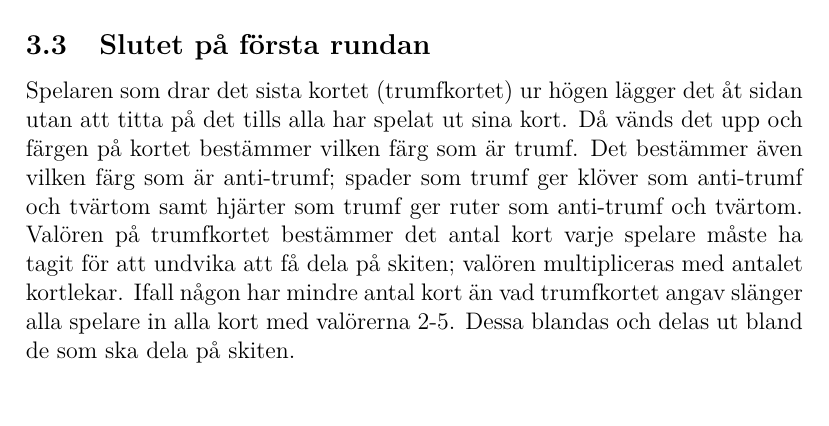
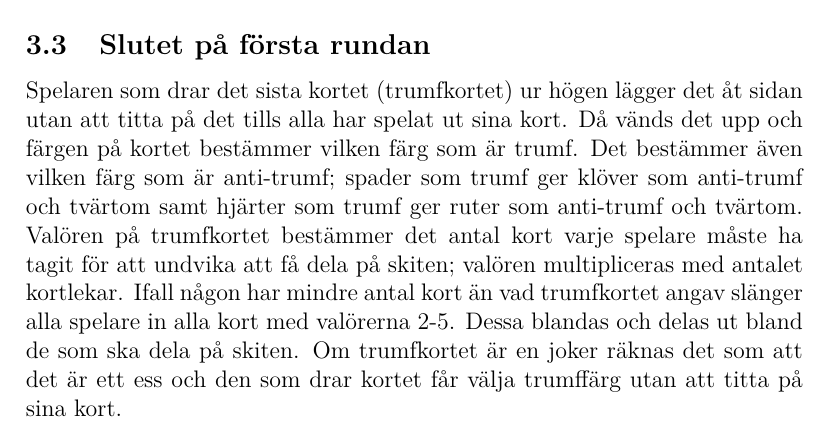
Before and after one commit to henkir/skitgubbe, a LaTeX document (regler.tex): part of page 2 of 3, cut so that both start at the same text. Compiled offline with pdfLaTeX.

Commit message:
Update rules regarding joker in first round

```diff
--- a/regler.tex
+++ b/regler.tex
@@ -45,7 +45,7 @@ När alla har lagt bestäms vem som får sticket med följande regler (högre pr
 Samma regler gäller när de inblandade spelarna lägger ett till kort.
 
 \subsection{Slutet på första rundan}
-Spelaren som drar det sista kortet (trumfkortet) ur högen lägger det åt sidan utan att titta på det tills alla har spelat ut sina kort. Då vänds det upp och färgen på kortet bestämmer vilken färg som är trumf. Det bestämmer även vilken färg som är anti-trumf; spader som trumf ger klöver som anti-trumf och tvärtom samt hjärter som trumf ger ruter som anti-trumf och tvärtom. Valören på trumfkortet bestämmer det antal kort varje spelare måste ha tagit för att undvika att få dela på skiten; valören multipliceras med antalet kortlekar. Ifall någon har mindre antal kort än vad trumfkortet angav slänger alla spelare in alla kort med valörerna 2-5. Dessa blandas och delas ut bland de som ska dela på skiten.
+Spelaren som drar det sista kortet (trumfkortet) ur högen lägger det åt sidan utan att titta på det tills alla har spelat ut sina kort. Då vänds det upp och färgen på kortet bestämmer vilken färg som är trumf. Det bestämmer även vilken färg som är anti-trumf; spader som trumf ger klöver som anti-trumf och tvärtom samt hjärter som trumf ger ruter som anti-trumf och tvärtom. Valören på trumfkortet bestämmer det antal kort varje spelare måste ha tagit för att undvika att få dela på skiten; valören multipliceras med antalet kortlekar. Ifall någon har mindre antal kort än vad trumfkortet angav slänger alla spelare in alla kort med valörerna 2-5. Dessa blandas och delas ut bland de som ska dela på skiten. Om trumfkortet är en joker räknas det som att det är ett ess och den som drar kortet får välja trumffärg utan att titta på sina kort.
 
 \section{Andra rundan}
 Den spelare som drog trumfkortet får börja.
```
